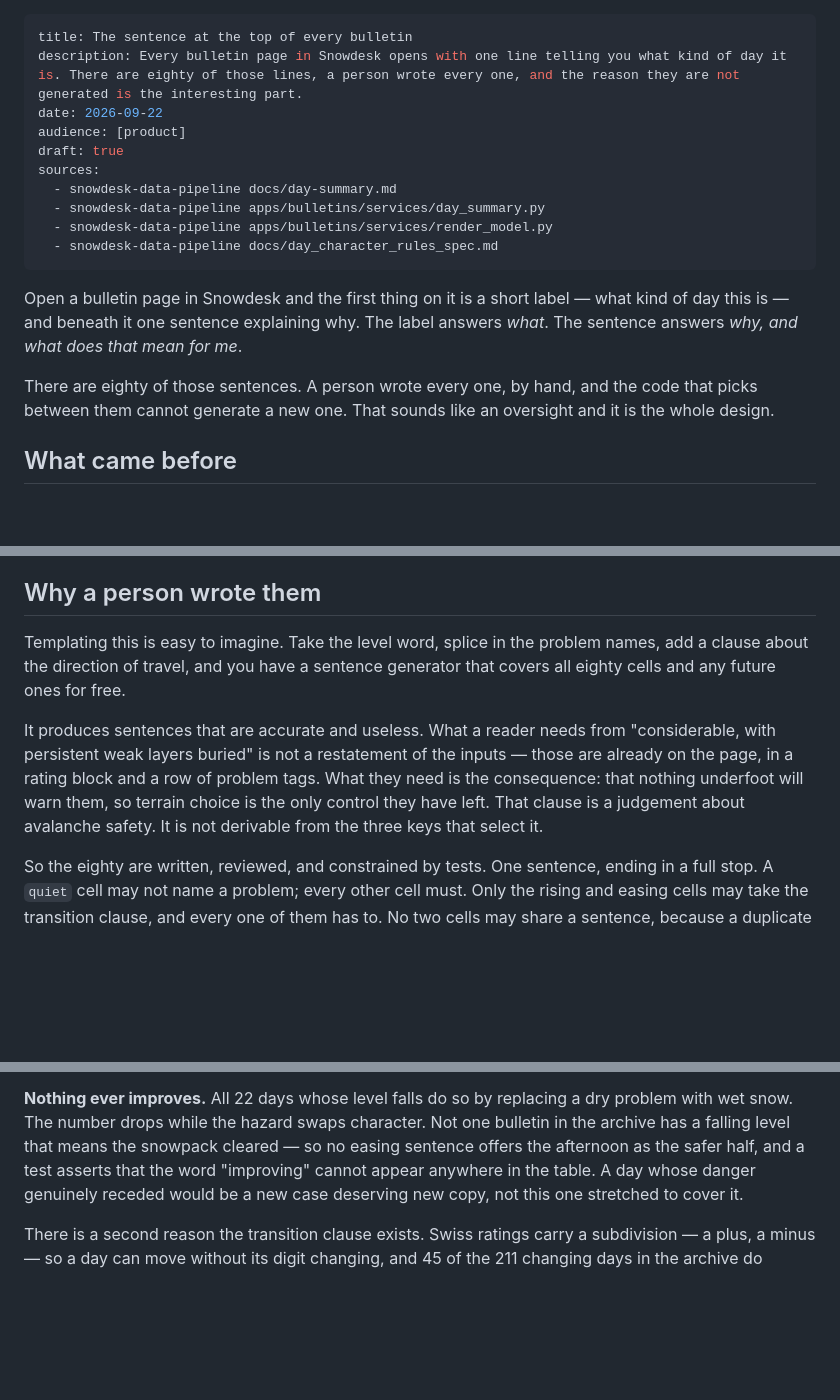
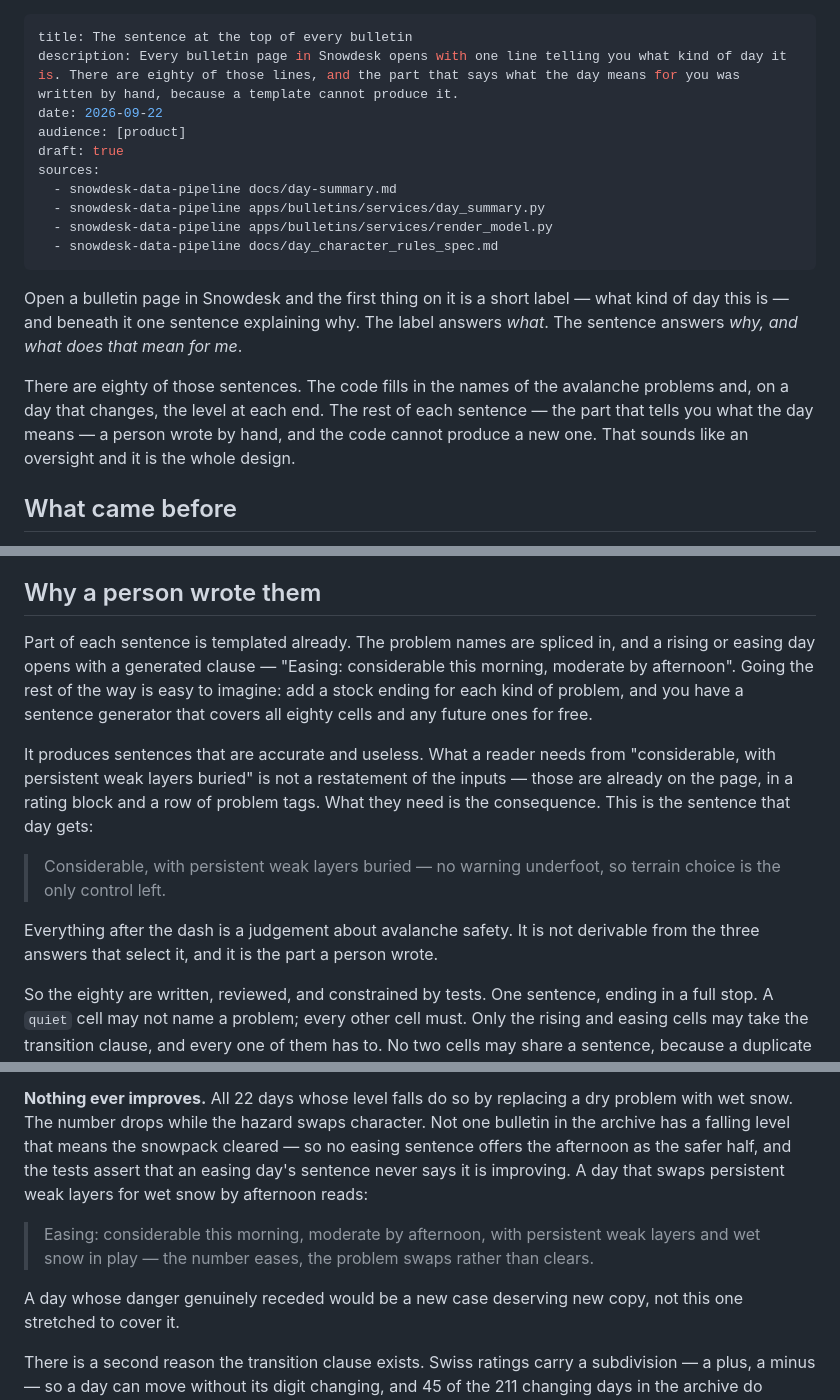
Before and after one commit to hugorodgerbrown/snowdesk-build-blog, a Markdown page: src/posts/the-sentence-at-the-top.md, 3 parts joined by grey strips. Rendered like a GitHub page; blank space fills up the shorter version.

Commit message:
Correct the day-summary post's claims about what is hand-written
The code interpolates the problem names and the transition clause; only
the consequence after the dash is authored. The "improving" tests check
single easing sentences, not the whole table. Quote two rendered
sentences so a reader sees what the post describes.

Co-Authored-By: Claude Opus 5.5 <noreply@anthropic.com>

```diff
--- a/src/posts/the-sentence-at-the-top.md
+++ b/src/posts/the-sentence-at-the-top.md
@@ -1,6 +1,6 @@
 ---
 title: The sentence at the top of every bulletin
-description: Every bulletin page in Snowdesk opens with one line telling you what kind of day it is. There are eighty of those lines, a person wrote every one, and the reason they are not generated is the interesting part.
+description: Every bulletin page in Snowdesk opens with one line telling you what kind of day it is. There are eighty of those lines, and the part that says what the day means for you was written by hand, because a template cannot produce it.
 date: 2026-09-22
 audience: [product]
 draft: true
@@ -15,9 +15,11 @@ Open a bulletin page in Snowdesk and the first thing on it is a short label —
 what kind of day this is — and beneath it one sentence explaining why. The label
 answers *what*. The sentence answers *why, and what does that mean for me*.
 
-There are eighty of those sentences. A person wrote every one, by hand, and the
-code that picks between them cannot generate a new one. That sounds like an
-oversight and it is the whole design.
+There are eighty of those sentences. The code fills in the names of the
+avalanche problems and, on a day that changes, the level at each end. The rest
+of each sentence — the part that tells you what the day means — a person wrote
+by hand, and the code cannot produce a new one. That sounds like an oversight
+and it is the whole design.
 
 ## What came before
 
@@ -62,16 +64,23 @@ was built to fix.
 
 ## Why a person wrote them
 
-Templating this is easy to imagine. Take the level word, splice in the problem
-names, add a clause about the direction of travel, and you have a sentence
+Part of each sentence is templated already. The problem names are spliced in,
+and a rising or easing day opens with a generated clause — "Easing: considerable
+this morning, moderate by afternoon". Going the rest of the way is easy to
+imagine: add a stock ending for each kind of problem, and you have a sentence
 generator that covers all eighty cells and any future ones for free.
 
 It produces sentences that are accurate and useless. What a reader needs from
 "considerable, with persistent weak layers buried" is not a restatement of the
 inputs — those are already on the page, in a rating block and a row of problem
-tags. What they need is the consequence: that nothing underfoot will warn them,
-so terrain choice is the only control they have left. That clause is a judgement
-about avalanche safety. It is not derivable from the three keys that select it.
+tags. What they need is the consequence. This is the sentence that day gets:
+
+> Considerable, with persistent weak layers buried — no warning underfoot, so
+> terrain choice is the only control left.
+
+Everything after the dash is a judgement about avalanche safety. It is not
+derivable from the three answers that select it, and it is the part a person
+wrote.
 
 So the eighty are written, reviewed, and constrained by tests. One sentence,
 ending in a full stop. A `quiet` cell may not name a problem; every other cell
@@ -107,8 +116,15 @@ practice.
 **Nothing ever improves.** All 22 days whose level falls do so by replacing a
 dry problem with wet snow. The number drops while the hazard swaps character. Not
 one bulletin in the archive has a falling level that means the snowpack cleared
-— so no easing sentence offers the afternoon as the safer half, and a test
-asserts that the word "improving" cannot appear anywhere in the table. A day
+— so no easing sentence offers the afternoon as the safer half, and the tests
+assert that an easing day's sentence never says it is improving. A day that
+swaps persistent weak layers for wet snow by afternoon reads:
+
+> Easing: considerable this morning, moderate by afternoon, with persistent weak
+> layers and wet snow in play — the number eases, the problem swaps rather than
+> clears.
+
+A day
 whose danger genuinely receded would be a new case deserving new copy, not this
 one stretched to cover it.
 
```
